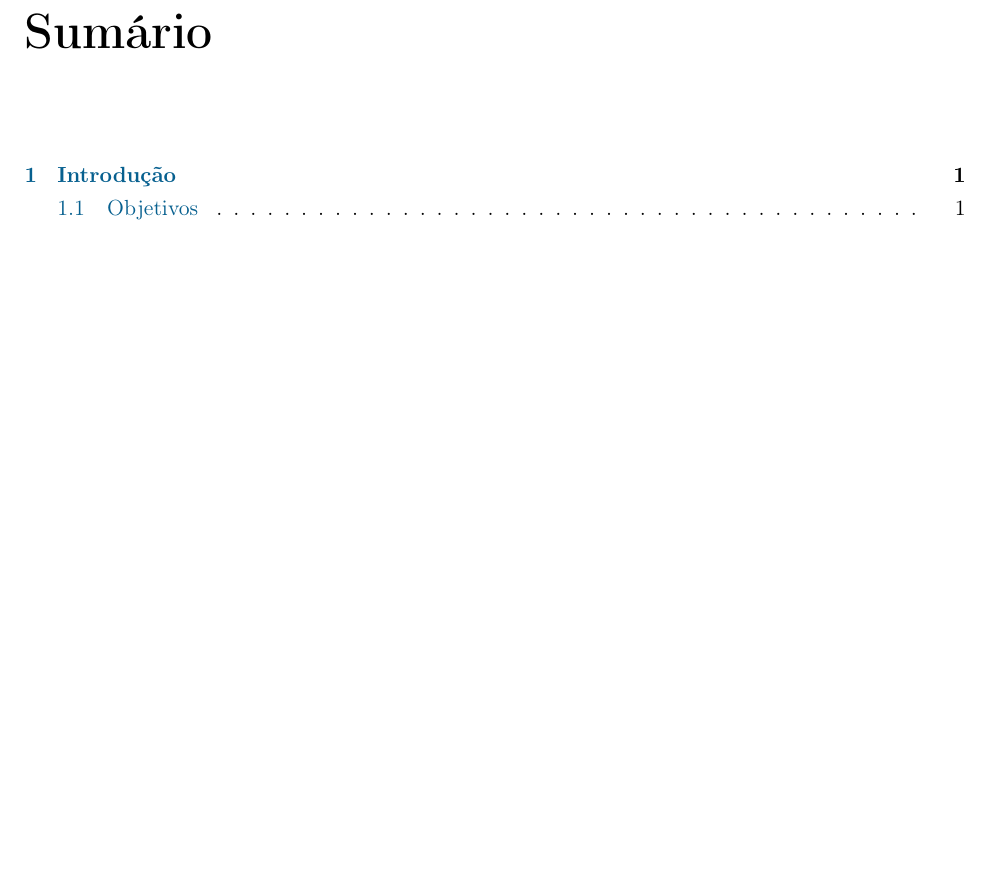
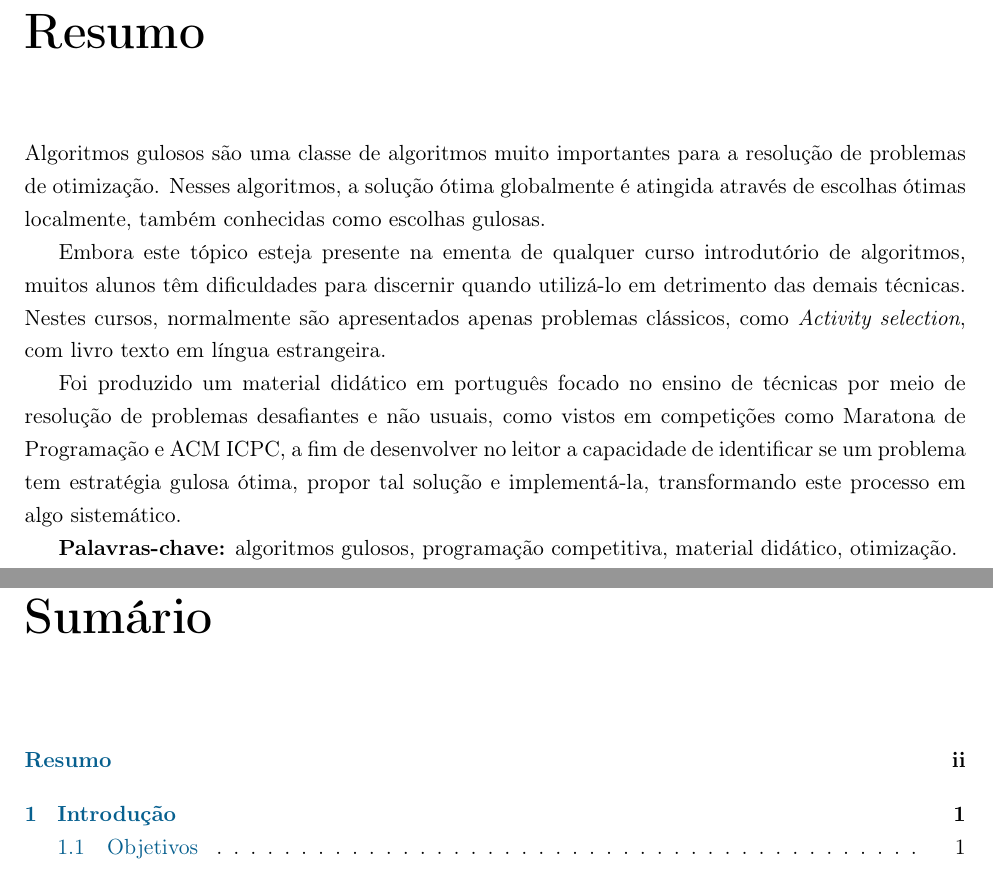
Before and after one commit to victorcolombo/tcc, a LaTeX book (monografia/main.tex, which reads monografia/capitulos/resumo.tex): part of page 3 of 31 before the commit and two parts of pages 2 and 4 of 31 after it, the two joined at a grey line, cut at the place of the change, the shorter picture padded with empty space. Compiled offline with pdfLaTeX.

Commit message:
Adicionando Resumo

```diff
--- /dev/null
+++ b/monografia/capitulos/resumo.tex
@@ -0,0 +1,11 @@
+\chapter{Resumo}
+\label{resumo}
+
+Algoritmos gulosos são uma classe de algoritmos muito importantes para a resolução de problemas de otimização. Nesses algoritmos, a solução ótima globalmente é atingida através de escolhas ótimas localmente, também conhecidas como escolhas gulosas.
+
+Embora este tópico esteja presente na ementa de qualquer curso introdutório de algoritmos, muitos alunos têm dificuldades para discernir quando utilizá-lo em detrimento das demais técnicas. Nestes cursos, normalmente são apresentados apenas problemas clássicos, como \emph{Activity selection}, com livro texto em língua estrangeira.
+
+Foi produzido um material didático em português focado no ensino de técnicas por meio de resolução de problemas desafiantes e não usuais, como vistos em competições como Maratona de Programação e ACM ICPC, a fim de desenvolver no leitor a capacidade de identificar se um problema tem estratégia gulosa ótima, propor tal solução e implementá-la, transformando este processo em algo sistemático.
+
+
+\textbf{Palavras-chave:} algoritmos gulosos, programação competitiva, material didático, otimização.
```
Also changed, not shown: monografia/main.tex (+1 -1 lines).
